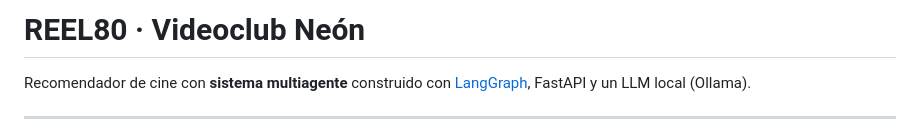
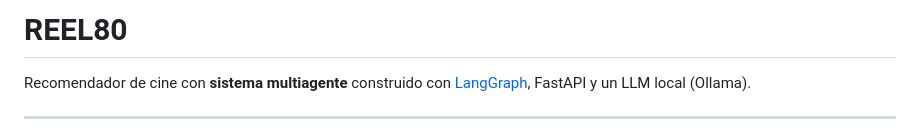
Before and after one commit to crisfernandez/multiagent-API, a Markdown page: README.md, the part around the change. Rendered like a GitHub page.

Commit message:
Update README title and description
Removed subtitle from README and simplified title.

```diff
--- a/README.md
+++ b/README.md
@@ -1,4 +1,4 @@
-# REEL80 · Videoclub Neón
+# REEL80
 
 Recomendador de cine con **sistema multiagente** construido con [LangGraph](https://langchain-ai.github.io/langgraph/), FastAPI y un LLM local (Ollama).
 
```
